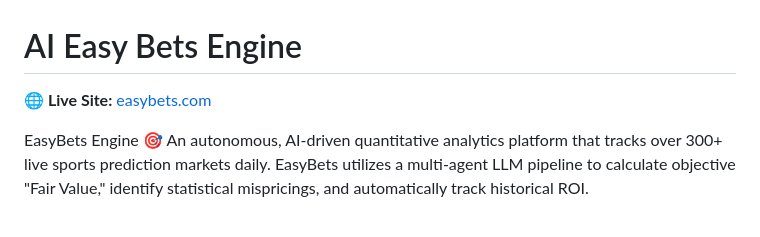
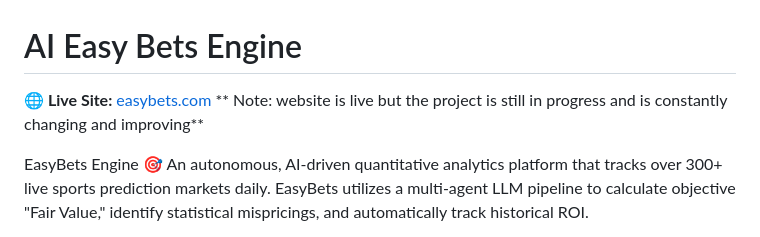
Before and after one commit to galwing2/easy-bets-engine, a Markdown page: README.md, the part around the change. Drawn GitHub-style.

Commit message:
note readme

```diff
--- a/README.md
+++ b/README.md
@@ -1,5 +1,6 @@
 # AI Easy Bets Engine
 **🌐 Live Site:** [easybets.com](http://13.60.66.250:8000/)
+** Note: website is live but the project is still in progress and is constantly changing and improving**
 
 EasyBets Engine 🎯
 An autonomous, AI-driven quantitative analytics platform that tracks over 300+ live sports prediction markets daily. EasyBets utilizes a multi-agent LLM pipeline to calculate objective "Fair Value," identify statistical mispricings, and automatically track historical ROI.
```
